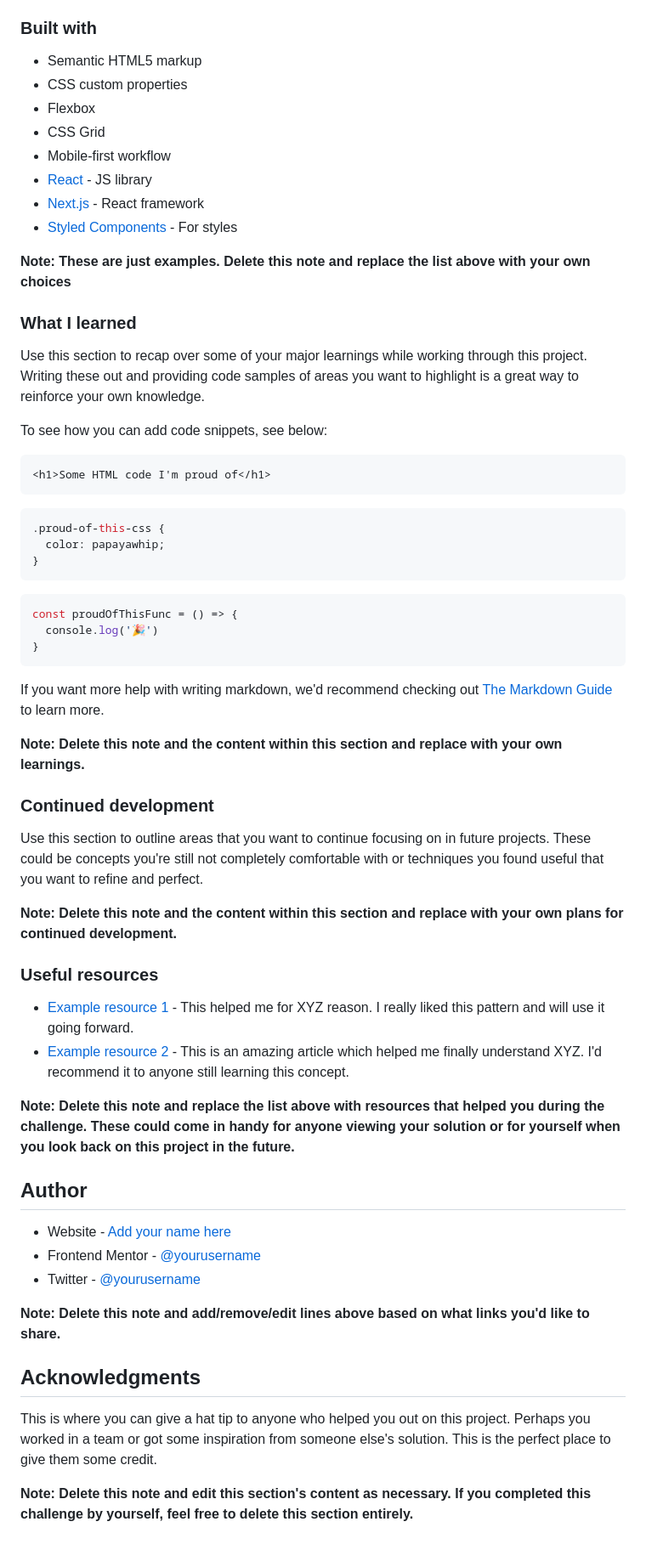
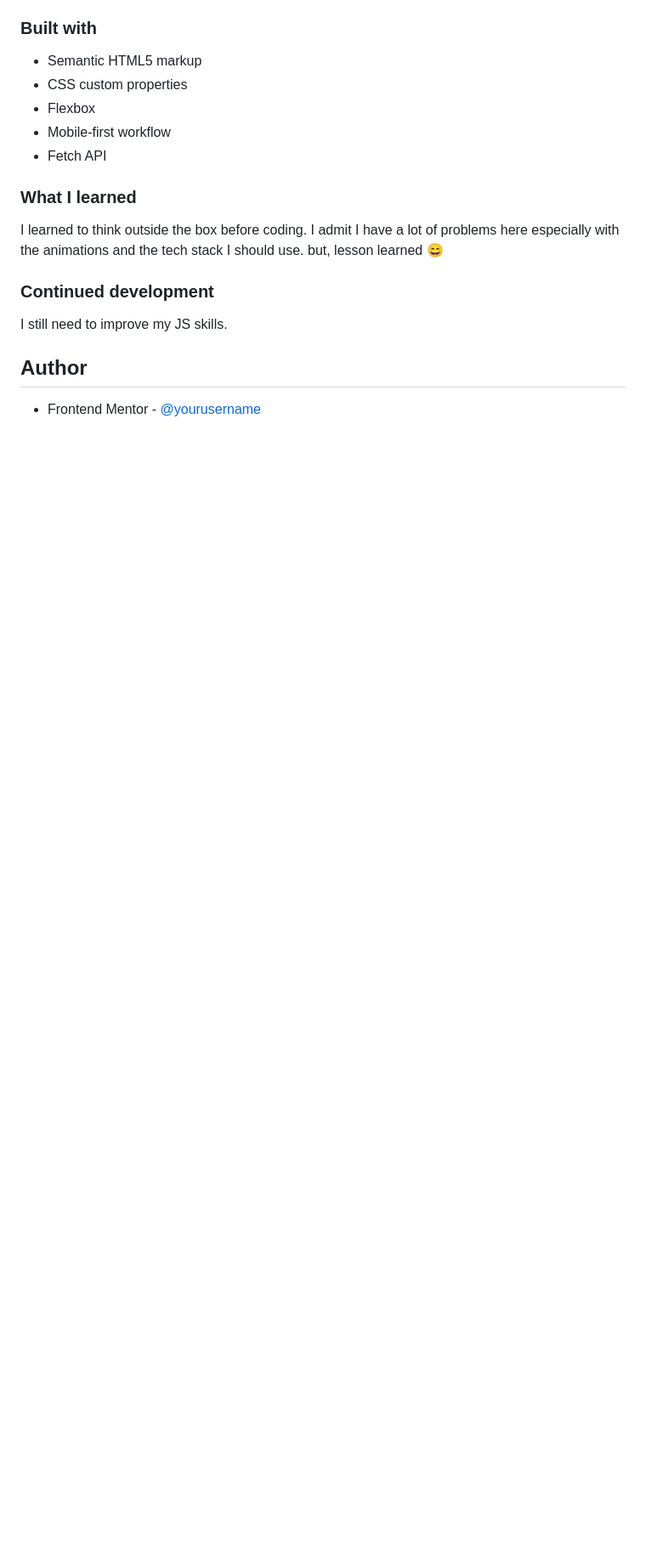
Before and after one commit to felixmacaspac/fem-url-shortener-website, a Markdown page: README.md, the part around the change printed below. Shown: that part at 85% size. Drawn GitHub-style; blank space fills up the shorter version.

````diff
--- a/README.md
+++ b/README.md
@@ -55,61 +40,15 @@ Then crop/optimize/edit your image however you like, add it to your project, and
 - Semantic HTML5 markup
 - CSS custom properties
 - Flexbox
-- CSS Grid
 - Mobile-first workflow
-- [React](https://reactjs.org/) - JS library
-- [Next.js](https://nextjs.org/) - React framework
-- [Styled Components](https://styled-components.com/) - For styles
-
-**Note: These are just examples. Delete this note and replace the list above with your own choices**
-
+- Fetch API
 ### What I learned
 
-Use this section to recap over some of your major learnings while working through this project. Writing these out and providing code samples of areas you want to highlight is a great way to reinforce your own knowledge.
-
-To see how you can add code snippets, see below:
-
-```html
-<h1>Some HTML code I'm proud of</h1>
-```
-```css
-.proud-of-this-css {
-  color: papayawhip;
-}
-```
-```js
-const proudOfThisFunc = () => {
-  console.log('🎉')
-}
-```
-
-If you want more help with writing markdown, we'd recommend checking out [The Markdown Guide](https://www.markdownguide.org/) to learn more.
-
-**Note: Delete this note and the content within this section and replace with your own learnings.**
+I learned to think outside the box before coding. I admit I have a lot of problems here especially with the animations and the tech stack I should use. but, lesson learned 😄
 
 ### Continued development
 
-Use this section to outline areas that you want to continue focusing on in future projects. These could be concepts you're still not completely comfortable with or techniques you found useful that you want to refine and perfect.
-
-**Note: Delete this note and the content within this section and replace with your own plans for continued development.**
-
-### Useful resources
-
-- [Example resource 1](https://www.example.com) - This helped me for XYZ reason. I really liked this pattern and will use it going forward.
-- [Example resource 2](https://www.example.com) - This is an amazing article which helped me finally understand XYZ. I'd recommend it to anyone still learning this concept.
-
-**Note: Delete this note and replace the list above with resources that helped you during the challenge. These could come in handy for anyone viewing your solution or for yourself when you look back on this project in the future.**
-
+I still need to improve my JS skills.
 ## Author
 
-- Website - [Add your name here](https://www.your-site.com)
-- Frontend Mentor - [@yourusername](https://www.frontendmentor.io/profile/yourusername)
-- Twitter - [@yourusername](https://www.twitter.com/yourusername)
-
-**Note: Delete this note and add/remove/edit lines above based on what links you'd like to share.**
-
-## Acknowledgments
-
-This is where you can give a hat tip to anyone who helped you out on this project. Perhaps you worked in a team or got some inspiration from someone else's solution. This is the perfect place to give them some credit.
-
-**Note: Delete this note and edit this section's content as necessary. If you completed this challenge by yourself, feel free to delete this section entirely.**
+- Frontend Mentor - [@yourusername](https://www.frontendmentor.io/profile/felixmacaspac)
````
Also changed, not shown: other parts of README.md (+14 -29 lines), assets/misc/shorten-website.png (added).
